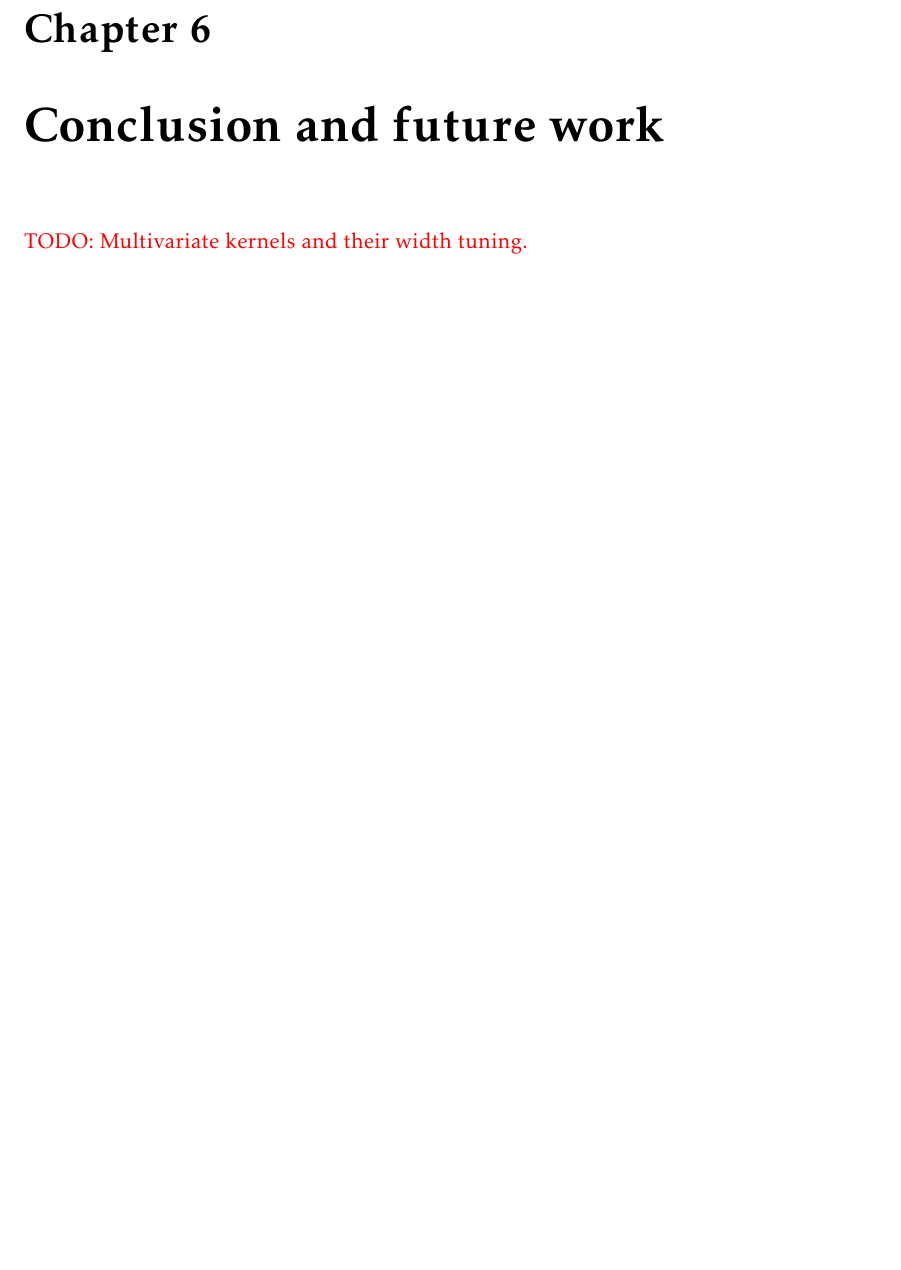
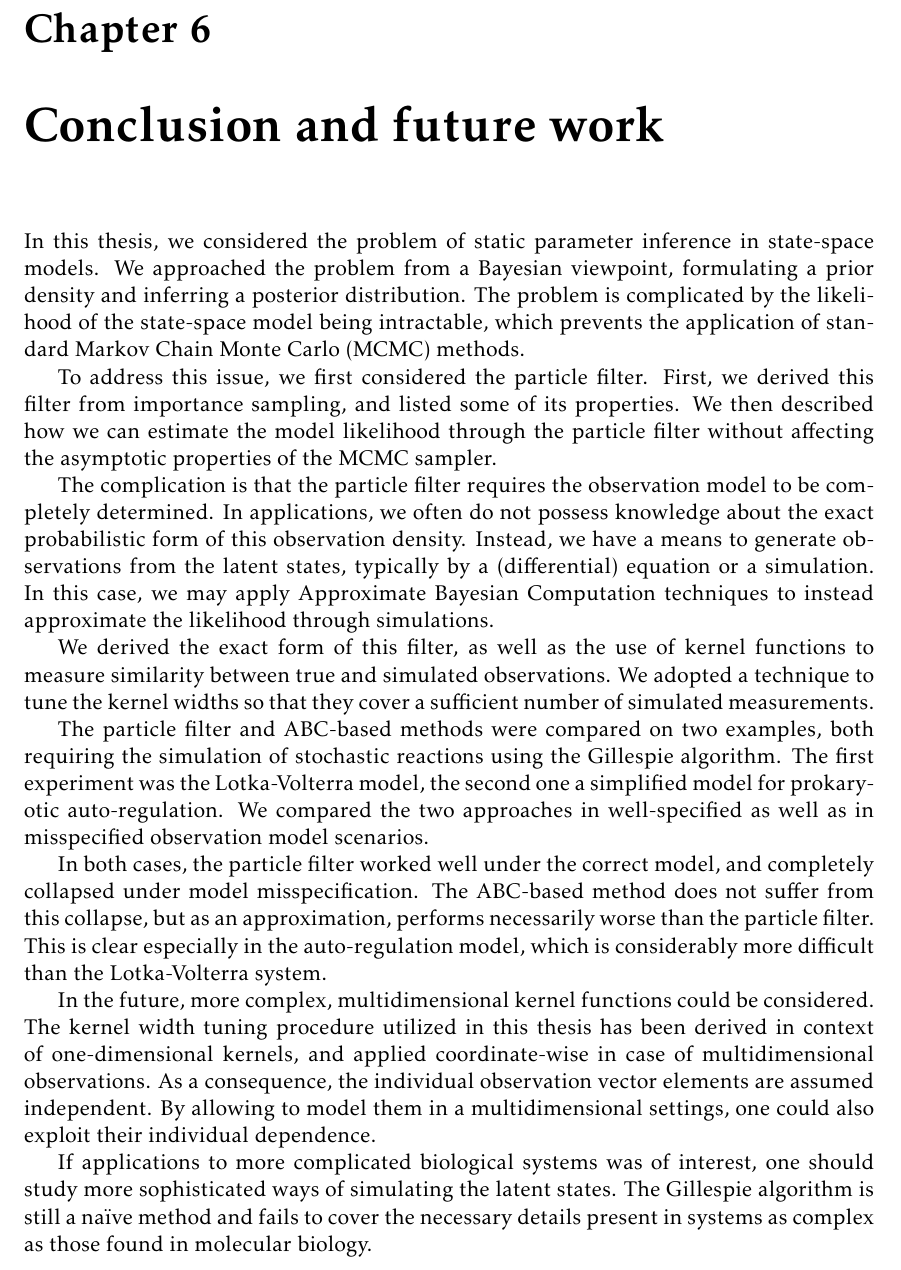
Before and after one commit to tomaskala/master-thesis, a LaTeX thesis (thesis/Thesis.tex, which reads thesis/tex/chapters/conclusion.tex): part of page 55 of 59, cut so that both start at the same text, the shorter picture padded with empty space. Compiled offline with pdfLaTeX.

Commit message:
Conclusion

```diff
--- a/thesis/tex/chapters/conclusion.tex
+++ b/thesis/tex/chapters/conclusion.tex
@@ -1,4 +1,18 @@
 \chapter{Conclusion and future work}
 \label{chap:conclusion}
 
-{\color{red} TODO: Multivariate kernels and their width tuning.}
+In this thesis, we considered the problem of static parameter inference in state-space models. We approached the problem from a Bayesian viewpoint, formulating a prior density and inferring a posterior distribution. The problem is complicated by the likelihood of the state-space model being intractable, which prevents the application of standard Markov Chain Monte Carlo (MCMC) methods.
+
+To address this issue, we first considered the particle filter. First, we derived this filter from importance sampling, and listed some of its properties. We then described how we can estimate the model likelihood through the particle filter without affecting the asymptotic properties of the MCMC sampler.
+
+The complication is that the particle filter requires the observation model to be completely determined. In applications, we often do not possess knowledge about the exact probabilistic form of this observation density. Instead, we have a means to generate observations from the latent states, typically by a (differential) equation or a simulation. In this case, we may apply Approximate Bayesian Computation techniques to instead approximate the likelihood through simulations.
+
+We derived the exact form of this filter, as well as the use of kernel functions to measure similarity between true and simulated observations. We adopted a technique to tune the kernel widths so that they cover a sufficient number of simulated measurements.
+
+The particle filter and ABC-based methods were compared on two examples, both requiring the simulation of stochastic reactions using the Gillespie algorithm. The first experiment was the Lotka-Volterra model, the second one a simplified model for prokaryotic auto-regulation. We compared the two approaches in well-specified as well as in misspecified observation model scenarios.
+
+In both cases, the particle filter worked well under the correct model, and completely collapsed under model misspecification. The ABC-based method does not suffer from this collapse, but as an approximation, performs necessarily worse than the particle filter. This is clear especially in the auto-regulation model, which is considerably more difficult than the Lotka-Volterra system.
+
+In the future, more complex, multidimensional kernel functions could be considered. The kernel width tuning procedure utilized in this thesis has been derived in context of one-dimensional kernels, and applied coordinate-wise in case of multidimensional observations. As a consequence, the individual observation vector elements are assumed independent. By allowing to model them in a multidimensional settings, one could also exploit their individual dependence.
+
+If applications to more complicated biological systems was of interest, one should study more sophisticated ways of simulating the latent states. The Gillespie algorithm is still a naïve method and fails to cover the necessary details present in systems as complex as those found in molecular biology.
```
Also changed, not shown: thesis/Thesis.pdf.
